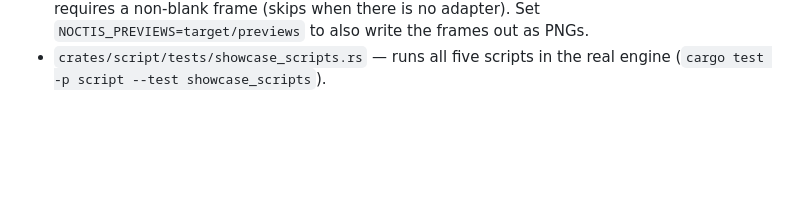
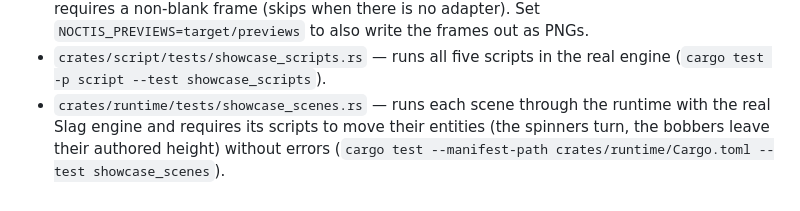
Before and after one commit to sdgoij/noctis, a Markdown page: examples/showcase/README.md, the part around the change. Drawn GitHub-style; blank space fills up the shorter version.

```diff
--- a/examples/showcase/README.md
+++ b/examples/showcase/README.md
@@ -303,3 +303,7 @@ cargo test --workspace
   `NOCTIS_PREVIEWS=target/previews` to also write the frames out as PNGs.
 - `crates/script/tests/showcase_scripts.rs` — runs all five scripts in the real
   engine (`cargo test -p script --test showcase_scripts`).
+- `crates/runtime/tests/showcase_scenes.rs` — runs each scene through the runtime
+  with the real Slag engine and requires its scripts to move their entities (the
+  spinners turn, the bobbers leave their authored height) without errors
+  (`cargo test --manifest-path crates/runtime/Cargo.toml --test showcase_scenes`).
```
Also changed, not shown: AGENTS.md (+4 -0 lines).
